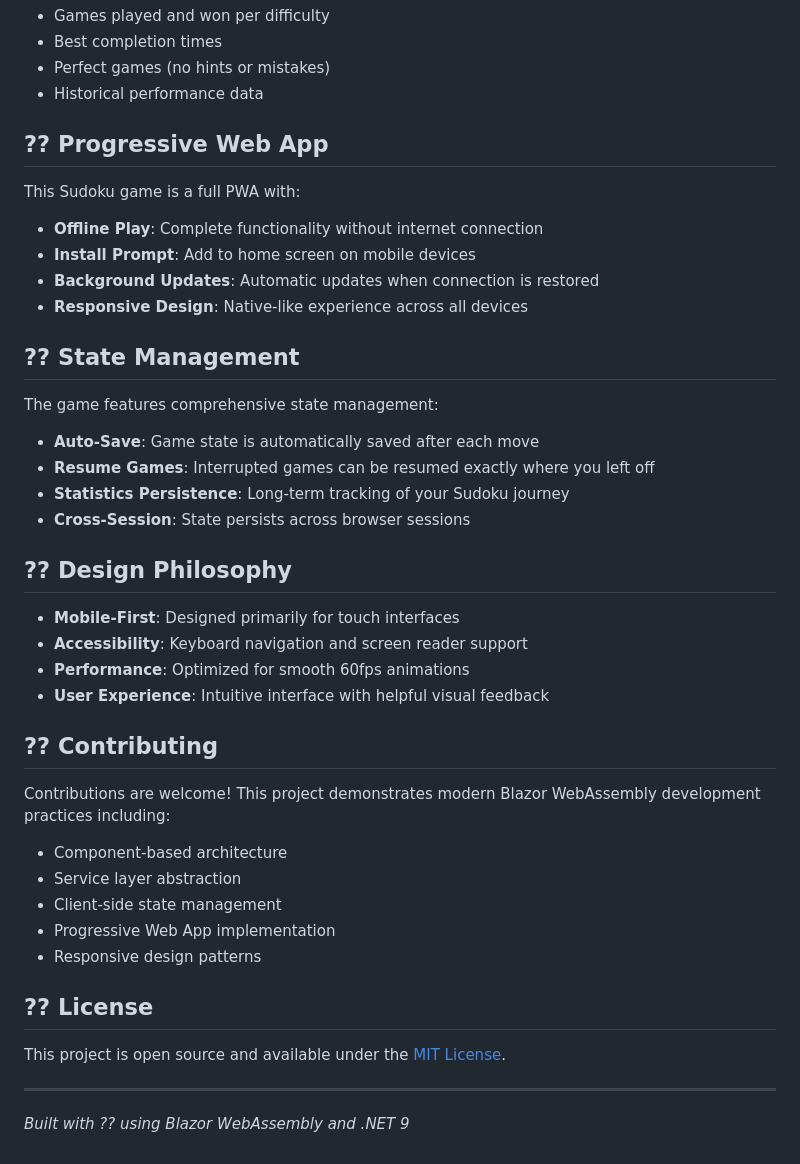
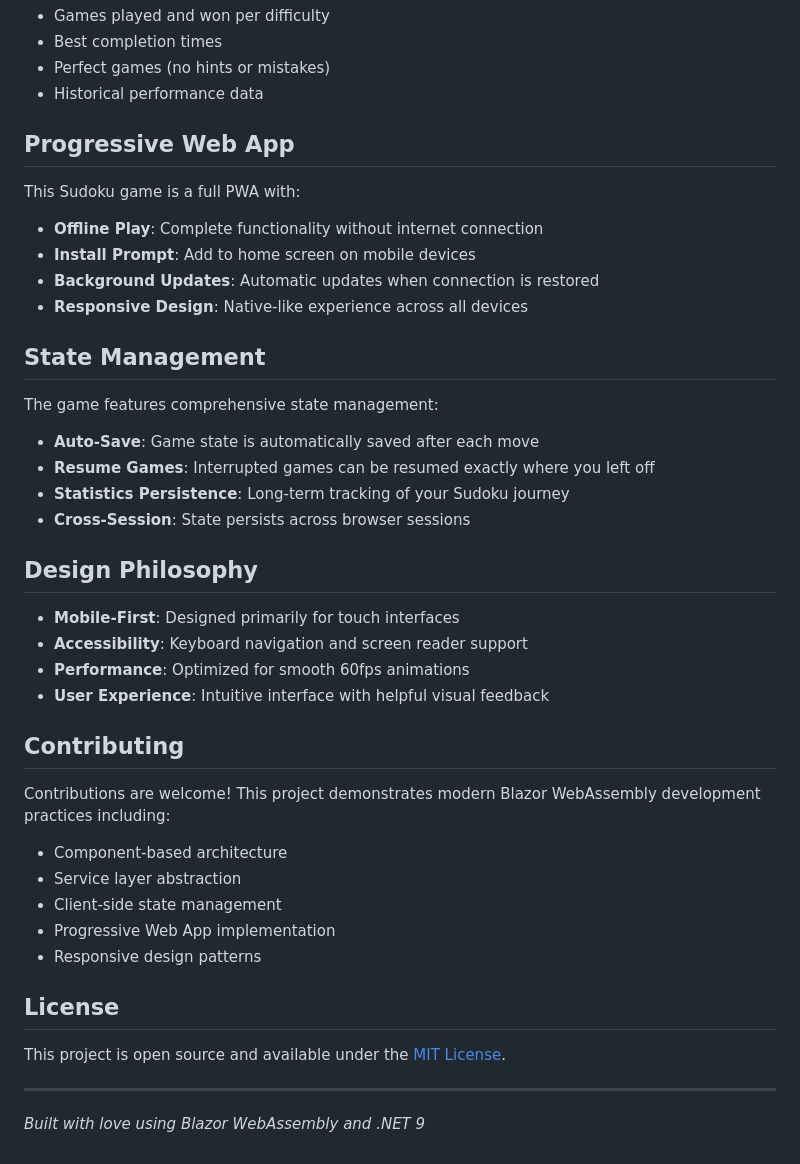
Before and after one commit to kevonh/SudokuWASM, a Markdown page: README.md, the part around one of its changes. GitHub-like rendering.

```diff
--- a/README.md
+++ b/README.md
@@ -153,7 +153,7 @@ The published files will be in `bin/Release/net9.0/publish/wwwroot/`
 - Perfect games (no hints or mistakes)
 - Historical performance data
 
-## ?? Progressive Web App
+## Progressive Web App
 
 This Sudoku game is a full PWA with:
 - **Offline Play**: Complete functionality without internet connection
@@ -161,7 +161,7 @@ This Sudoku game is a full PWA with:
 - **Background Updates**: Automatic updates when connection is restored
 - **Responsive Design**: Native-like experience across all devices
 
-## ?? State Management
+## State Management
 
 The game features comprehensive state management:
 - **Auto-Save**: Game state is automatically saved after each move
@@ -169,14 +169,14 @@ The game features comprehensive state management:
 - **Statistics Persistence**: Long-term tracking of your Sudoku journey
 - **Cross-Session**: State persists across browser sessions
 
-## ?? Design Philosophy
+## Design Philosophy
 
 - **Mobile-First**: Designed primarily for touch interfaces
 - **Accessibility**: Keyboard navigation and screen reader support
 - **Performance**: Optimized for smooth 60fps animations
 - **User Experience**: Intuitive interface with helpful visual feedback
 
-## ?? Contributing
+## Contributing
 
 Contributions are welcome! This project demonstrates modern Blazor WebAssembly development practices including:
 - Component-based architecture
@@ -185,10 +185,10 @@ Contributions are welcome! This project demonstrates modern Blazor WebAssembly d
 - Progressive Web App implementation
 - Responsive design patterns
 
-## ?? License
+## License
 
 This project is open source and available under the [MIT License](LICENSE).
 
 ---
 
-*Built with ?? using Blazor WebAssembly and .NET 9*
+*Built with love using Blazor WebAssembly and .NET 9*
```
Also changed, not shown: other parts of README.md (+6 -6 lines).
